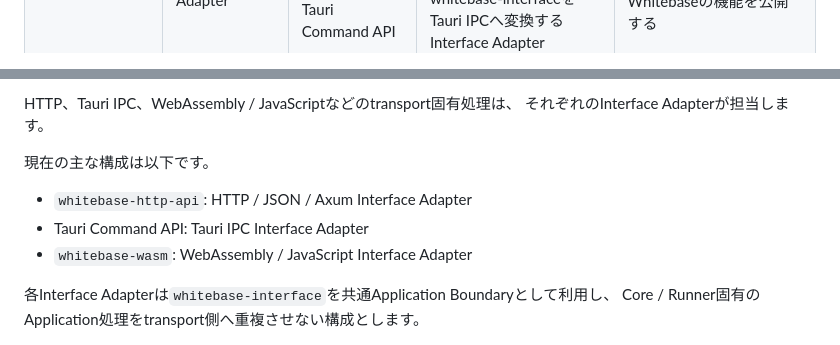
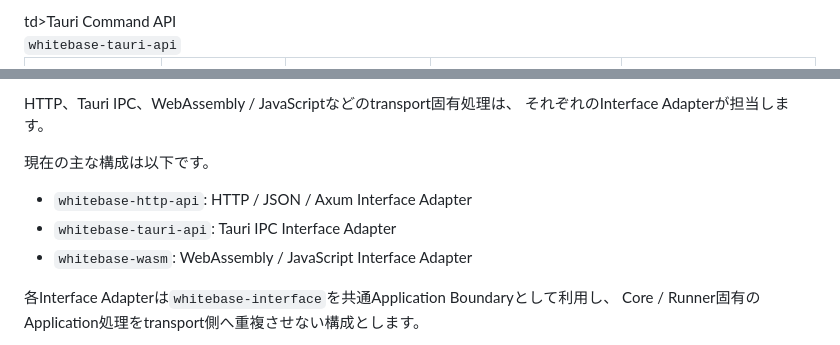
Before and after one commit to Hokutaka/Whitebase, a Markdown page: docs/Layer/Layer-Overview.md, 2 parts joined by grey strips. GitHub-like rendering.

Commit message:
docs: name Tauri interface adapter

```diff
--- a/docs/Layer/Layer-Overview.md
+++ b/docs/Layer/Layer-Overview.md
@@ -125,7 +125,7 @@ Layer番号は単純な実行順序を示すものではありません。
       </td>
     </tr>
     <tr>
-      <td>Tauri Command API</td>
+      td>Tauri Command API<br><code>whitebase-tauri-api</code></td>
       <td>
         whitebase-interfaceをTauri IPCへ変換するInterface Adapter
       </td>
@@ -188,7 +188,7 @@ HTTP、Tauri IPC、WebAssembly / JavaScriptなどのtransport固有処理は、
 現在の主な構成は以下です。
 
 - `whitebase-http-api`: HTTP / JSON / Axum Interface Adapter
-- Tauri Command API: Tauri IPC Interface Adapter
+- `whitebase-tauri-api`: Tauri IPC Interface Adapter
 - `whitebase-wasm`: WebAssembly / JavaScript Interface Adapter
 
 各Interface Adapterは`whitebase-interface`を共通Application Boundaryとして利用し、
```
